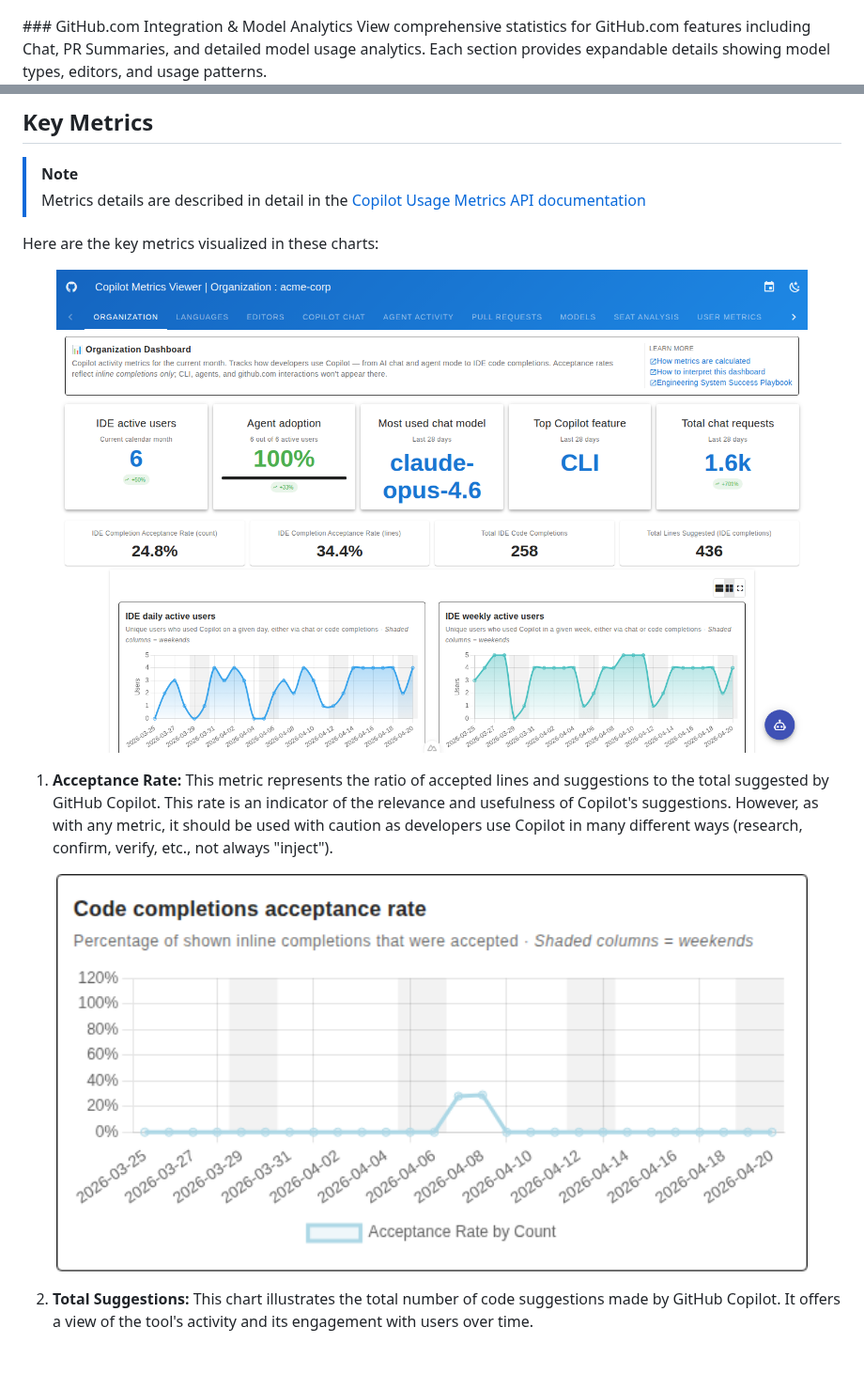
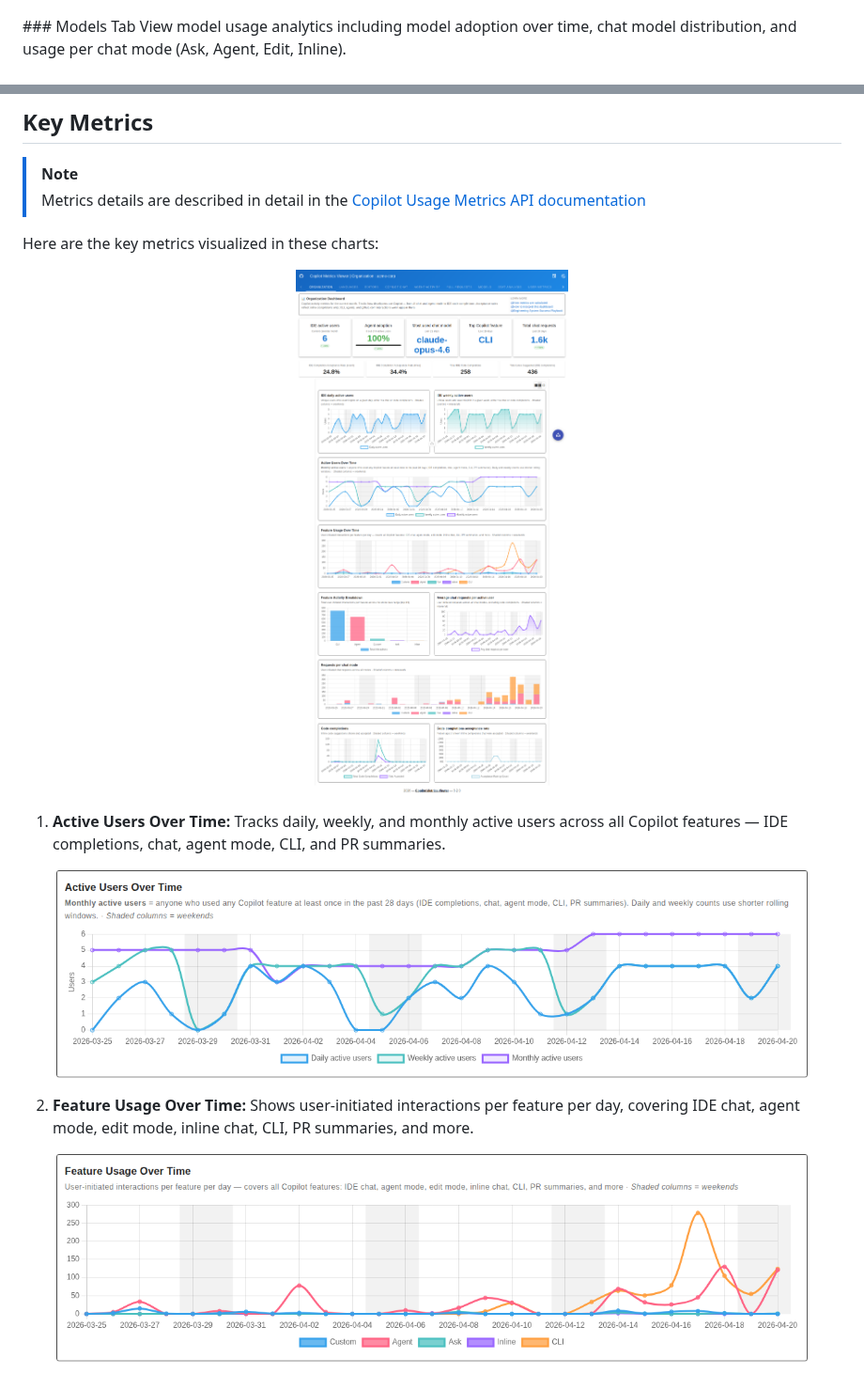
Before and after one commit to github-copilot-resources/copilot-metrics-viewer, a Markdown page: README.md, 2 parts joined by grey strips. Shown at 94% size. GitHub-like rendering; pictures changed too: images/Acceptance_rate_bycount.png, images/Total_suggestions_count.png, images/date-range-filter.png.

```diff
--- a/README.md
+++ b/README.md
@@ -73,7 +73,7 @@ In **Historical mode** (with PostgreSQL), the User Metrics tab also displays per
 <p align="center">
   <img width="800" alt="Per-User Metrics" src="./images/user-metrics.png">
 </p>
-### GitHub.com Integration & Model Analytics
-View comprehensive statistics for GitHub.com features including Chat, PR Summaries, and detailed model usage analytics. Each section provides expandable details showing model types, editors, and usage patterns.
+### Models Tab
+View model usage analytics including model adoption over time, chat model distribution, and usage per chat mode (Ask, Agent, Edit, Inline).
 
 <p align="center">
@@ -102,5 +98,5 @@ Here are the key metrics visualized in these charts:
   <img width="800" alt="Key Metrics Overview" src="./images/main-metrics-dashboard.png">
 </p>
 
-1. **Acceptance Rate:** This metric represents the ratio of accepted lines and suggestions to the total suggested by GitHub Copilot. This rate is an indicator of the relevance and usefulness of Copilot's suggestions. However, as with any metric, it should be used with caution as developers use Copilot in many different ways (research, confirm, verify, etc., not always "inject").
+1. **Active Users Over Time:** Tracks daily, weekly, and monthly active users across all Copilot features — IDE completions, chat, agent mode, CLI, and PR summaries.
 <p align="center">
@@ -108,4 +104,7 @@ Here are the key metrics visualized in these charts:
 </p>
 
-2. **Total Suggestions:** This chart illustrates the total number of code suggestions made by GitHub Copilot. It offers a view of the tool's activity and its engagement with users over time.
+2. **Feature Usage Over Time:** Shows user-initiated interactions per feature per day, covering IDE chat, agent mode, edit mode, inline chat, CLI, PR summaries, and more.
+<p align="center">
+  <img width="800" alt="Feature Usage Over Time" src="./images/Total_suggestions_count.png">
+</p>
 
```
Also changed, not shown: other parts of README.md (+3 -10 lines), images/github-com-tab.png (deleted), images/models-tab.png (renamed from images/github-com-models-expanded.png).
